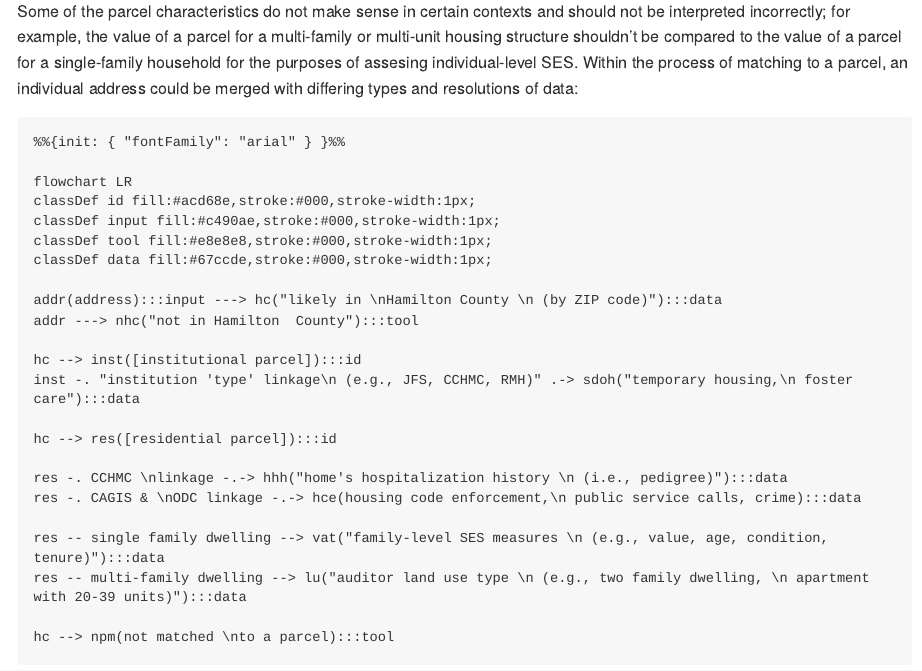
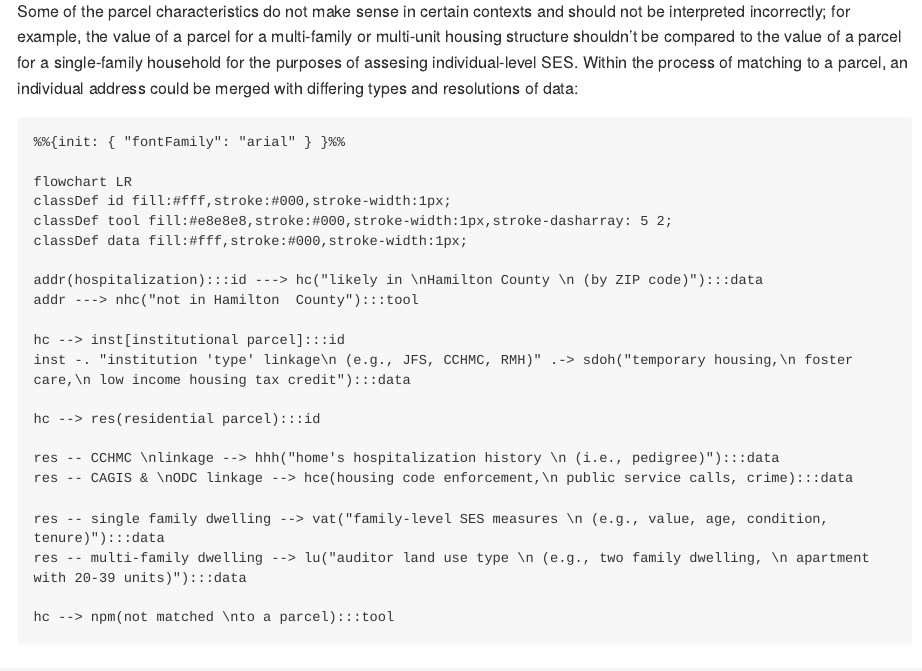
Before and after one commit to geomarker-io/parcel, an R Markdown document (README.Rmd): the page in a window 1100 px wide, from 4490 px down. The pictures show the output file README.md that the author committed with the source, drawn offline in the style of GitHub; long lines of code are wrapped; badge pictures from the web are left out.

Commit message:
update readme mermaid chart

```diff
--- a/README.Rmd
+++ b/README.Rmd
@@ -115,21 +115,20 @@ Some of the parcel characteristics do not make sense in certain contexts and sho
 %%{init: { "fontFamily": "arial" } }%%
 
 flowchart LR
-classDef id fill:#acd68e,stroke:#000,stroke-width:1px;
-classDef input fill:#c490ae,stroke:#000,stroke-width:1px;
-classDef tool fill:#e8e8e8,stroke:#000,stroke-width:1px;
-classDef data fill:#67ccde,stroke:#000,stroke-width:1px;
+classDef id fill:#fff,stroke:#000,stroke-width:1px;
+classDef tool fill:#e8e8e8,stroke:#000,stroke-width:1px,stroke-dasharray: 5 2;
+classDef data fill:#fff,stroke:#000,stroke-width:1px;
 
-addr(address):::input ---> hc("likely in \nHamilton County \n (by ZIP code)"):::data
+addr(hospitalization):::id ---> hc("likely in \nHamilton County \n (by ZIP code)"):::data
 addr ---> nhc("not in Hamilton  County"):::tool
 
-hc --> inst([institutional parcel]):::id
-inst -. "institution 'type' linkage\n (e.g., JFS, CCHMC, RMH)" .-> sdoh("temporary housing,\n foster care"):::data
+hc --> inst[institutional parcel]:::id
+inst -. "institution 'type' linkage\n (e.g., JFS, CCHMC, RMH)" .-> sdoh("temporary housing,\n foster care,\n low income housing tax credit"):::data
 
-hc --> res([residential parcel]):::id
+hc --> res(residential parcel):::id
 
-res -. CCHMC \nlinkage -.-> hhh("home's hospitalization history \n (i.e., pedigree)"):::data
-res -. CAGIS & \nODC linkage -.-> hce(housing code enforcement,\n public service calls, crime):::data
+res -- CCHMC \nlinkage --> hhh("home's hospitalization history \n (i.e., pedigree)"):::data
+res -- CAGIS & \nODC linkage --> hce(housing code enforcement,\n public service calls, crime):::data
 
 res -- single family dwelling --> vat("family-level SES measures \n (e.g., value, age, condition, tenure)"):::data
 res -- multi-family dwelling --> lu("auditor land use type \n (e.g., two family dwelling, \n apartment with 20-39 units)"):::data
```
Also changed, not shown: README.md.
